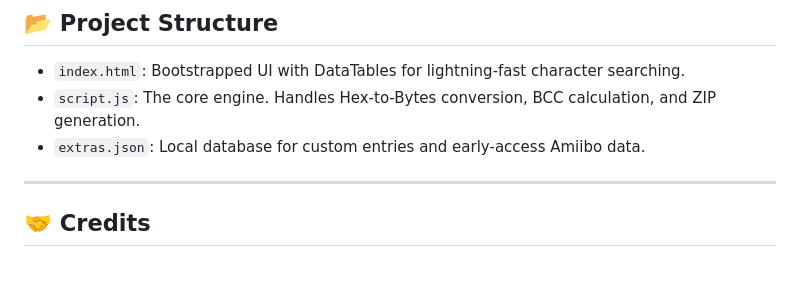
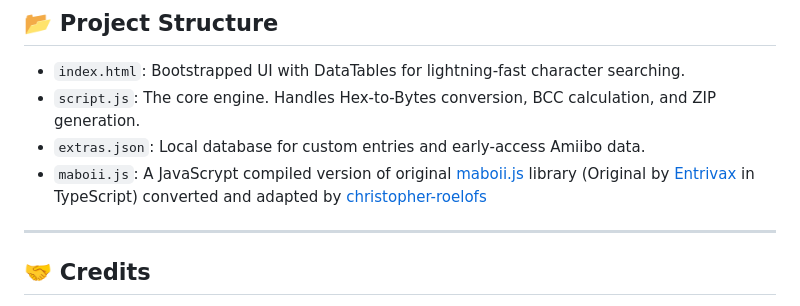
Before and after one commit to Little-Night-Wolf/amiibo-generator, a Markdown page: README.md, the part around the change. GitHub-like rendering; blank space fills up the shorter version.

```diff
--- a/README.md
+++ b/README.md
@@ -55,6 +55,7 @@ If you don't provide this tool a working `key_retail.bin` files will be **unencr
 * `index.html`: Bootstrapped UI with DataTables for lightning-fast character searching.
 * `script.js`: The core engine. Handles Hex-to-Bytes conversion, BCC calculation, and ZIP generation.
 * `extras.json`: Local database for custom entries and early-access Amiibo data.
+* `maboii.js`: A JavaScrypt compiled version of original [maboii.js](https://github.com/Entrivax/maboii.js) library (Original by [Entrivax](https://github.com/Entrivax) in TypeScript) converted and adapted by [christopher-roelofs](https://github.com/christopher-roelofs)
 
 ---
 
```
